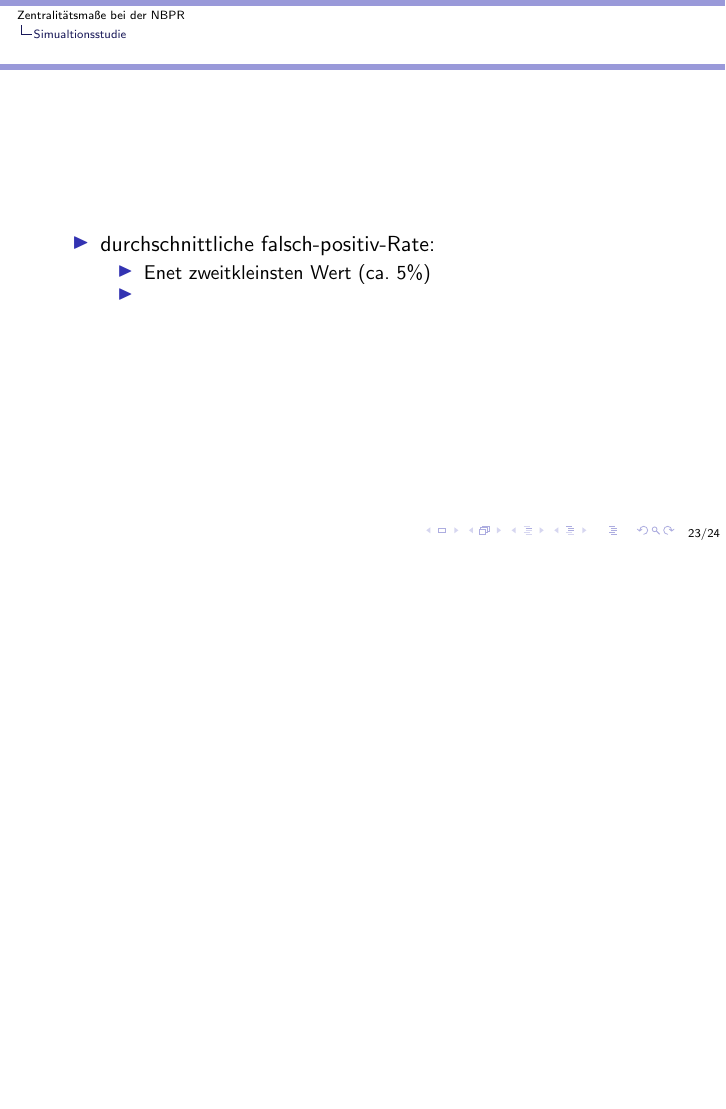
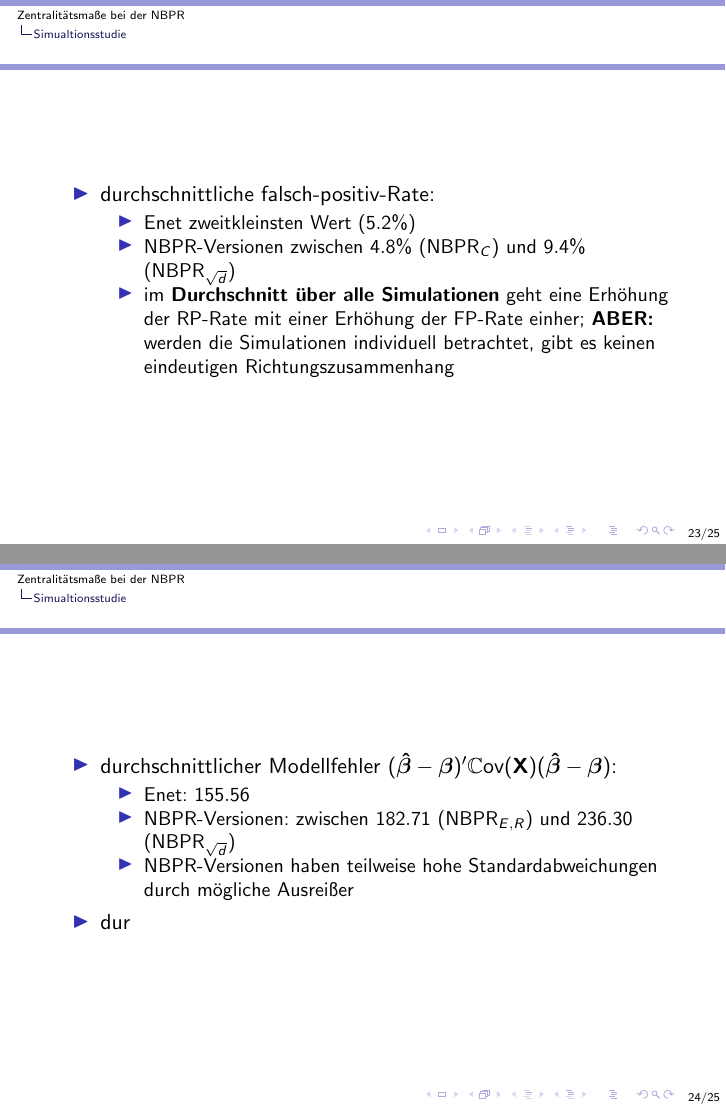
Before and after one commit to moritz-hanke/Masterkolloqium, LaTeX slides (Masterkolloqium_Moritz_Hanke.tex): page 35 of 36 before the commit and pages 35 and 36 of 37 after it, the two joined at a grey line, the shorter picture padded with empty space. Compiled offline with pdfLaTeX; a LaTeX package or settings file that is missing is left out.

Commit message:
letztes sichern vor einpflegung der änderungen nach R

```diff
--- a/Masterkolloqium_Moritz_Hanke.tex
+++ b/Masterkolloqium_Moritz_Hanke.tex
@@ -69,10 +69,8 @@
 
 \subtitle{Kolloqium zur Masterarbeit}
 \title[Zentralitätsmaße bei der NBPR]{Der Einfluss von Zentralitätsmaßen bei der netzwerkbasierten penalisierten Regression}
-\author{von: Moritz Hanke\\
-Betreuung: Prof. Dr. Iris Pigeot-Kübler \& Dr. Ronja Foraita }
-\institute{Matrikelnummer: 2404575\\
-Studiengang Medical Biometry/Biostatistics (M.Sc.)\\
+\author{von: Moritz Hanke}
+\institute{Studiengang Medical Biometry/Biostatistics (M.Sc.)\\
 Fachbereich 3: Mathematik, Universität Bremen\\
 \includegraphics[width=0.5\textwidth,height=.19\textheight]{Logos}}
 \date{\today}
@@ -397,12 +395,25 @@ Fachbereich 3: Mathematik, Universität Bremen\\
 	\begin{itemize}
 	\item durchschnittliche falsch-positiv-Rate:
 	\begin{itemize}
-	\item Enet zweitkleinsten Wert (ca. $5\%$)
-	\item
+	\item Enet zweitkleinsten Wert ($5.2\%$)
+	\item NBPR-Versionen zwischen $4.8\%$ ($\text{NBPR}_{C}$) und $9.4\%$ ($\text{NBPR}_{\sqrt{d}}$)
+	\item im \textbf{Durchschnitt über alle Simulationen} geht eine Erhöhung der RP-Rate mit einer Erhöhung der FP-Rate einher; \textbf{ABER:} werden die Simulationen individuell betrachtet, gibt es keinen eindeutigen Richtungszusammenhang
 	\end{itemize}
 	\end{itemize}
 \end{frame}
 
+
+\begin{frame}
+	\begin{itemize}
+	\item durchschnittlicher Modellfehler $(\boldsymbol{\hat{\beta}}- \boldsymbol{\beta})'\mathbb{C}\text{ov}(\mathbf{X})(\boldsymbol{\hat{\beta}}- \boldsymbol{\beta})$:
+	\begin{itemize}
+	\item Enet: $155.56$
+	\item NBPR-Versionen: zwischen $182.71$ ($\text{NBPR}_{E,R}$) und $236.30$ ($\text{NBPR}_{\sqrt{d}}$)
+	\item NBPR-Versionen haben teilweise hohe Standardabweichungen durch mögliche Ausreißer
+	\end{itemize}
+	\item dur
+	\end{itemize}
+\end{frame}
 
 
 \begin{frame}
```
